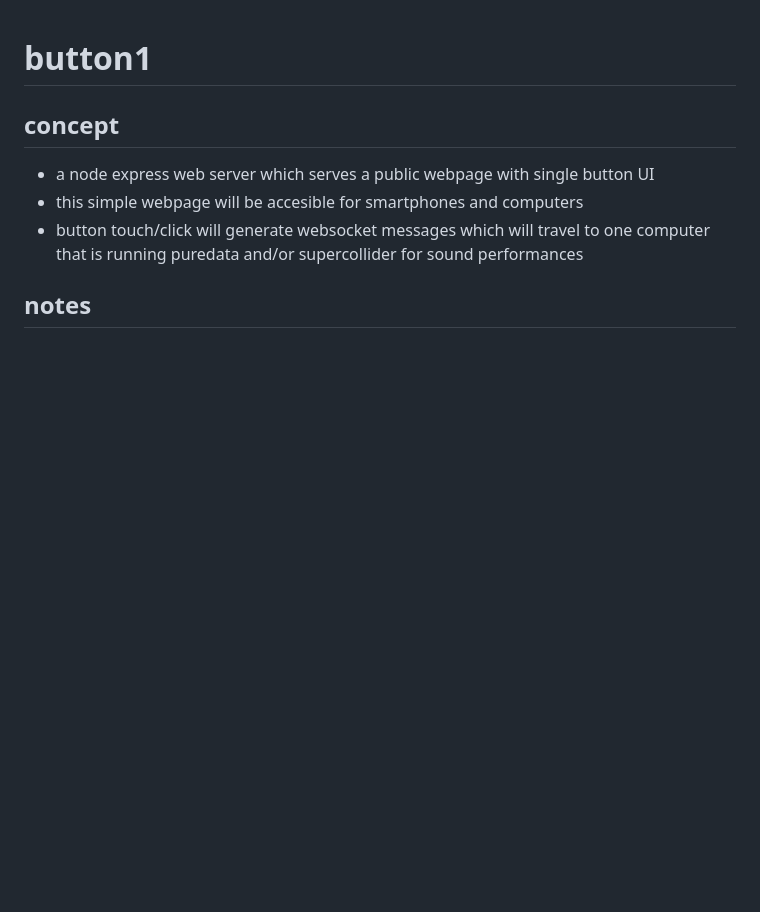
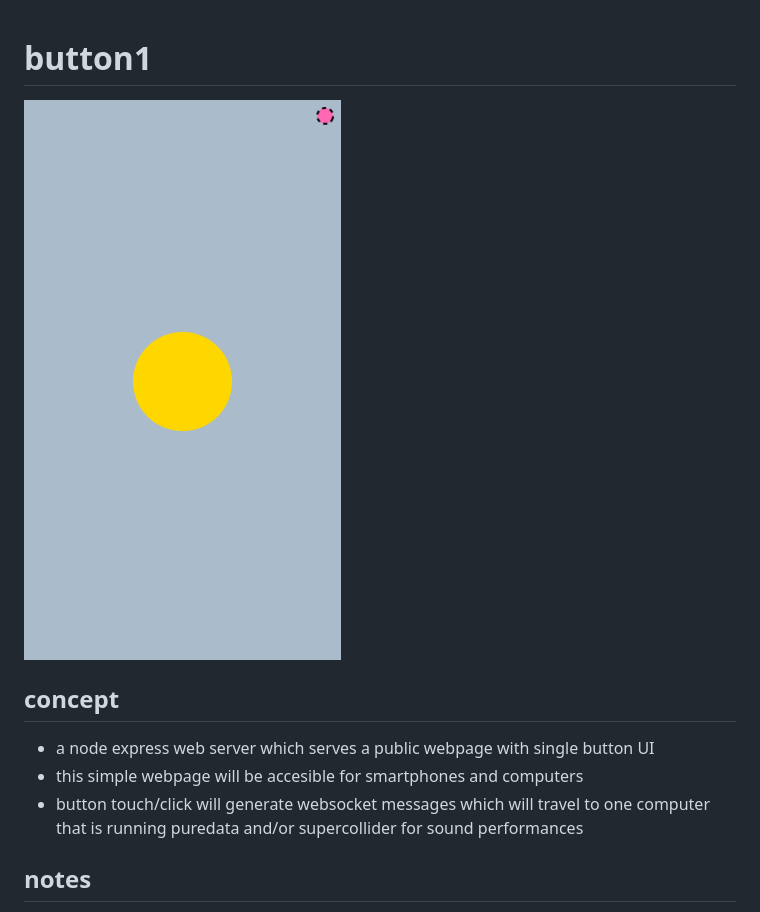
Before and after one commit to applecargo/button1, a Markdown page: README.md, the part around the change. Rendered like a GitHub page; pictures changed too: button1.png (added); blank space fills up the shorter version.

Commit message:
adding a image :)

```diff
--- a/README.md
+++ b/README.md
@@ -1,4 +1,6 @@
 # button1
+
+![](./button1.png)
 
 ## concept
 
```
